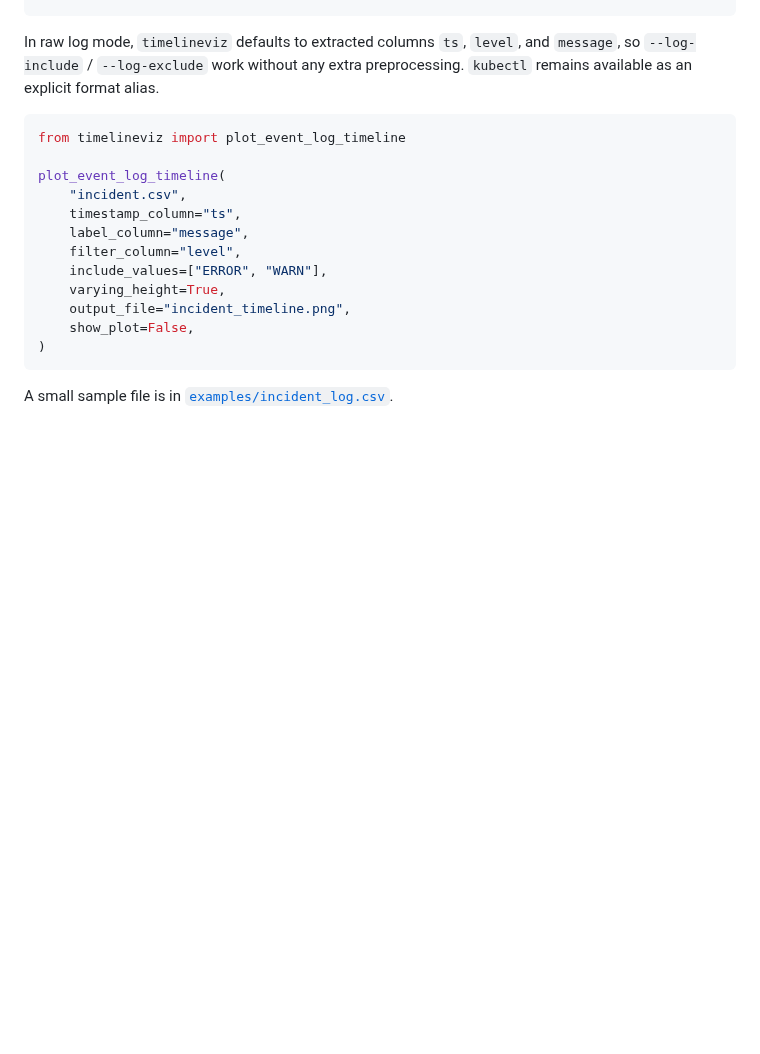
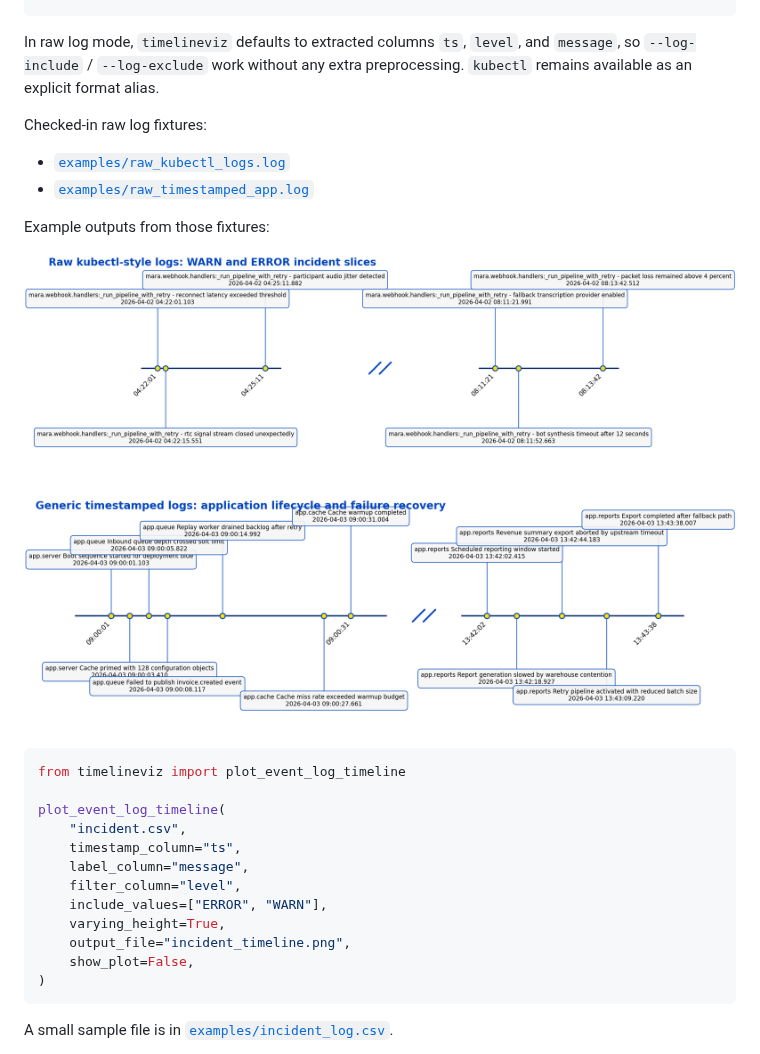
Before and after one commit to garrywilliams/timeline_viz, a Markdown page: README.md, the part around the change. Rendered like a GitHub page; pictures changed too: images/raw_kubectl_log_timeline.png (added), images/raw_timestamped_log_timeline.png (added); blank space fills up the shorter version.

Commit message:
Add raw log example fixtures and images

````diff
--- a/README.md
+++ b/README.md
@@ -115,6 +115,16 @@ tail -n 100 app.log \
 
 In raw log mode, `timelineviz` defaults to extracted columns `ts`, `level`, and `message`, so `--log-include` / `--log-exclude` work without any extra preprocessing. `kubectl` remains available as an explicit format alias.
 
+Checked-in raw log fixtures:
+- [`examples/raw_kubectl_logs.log`](https://github.com/garrywilliams/timeline_viz/blob/main/examples/raw_kubectl_logs.log)
+- [`examples/raw_timestamped_app.log`](https://github.com/garrywilliams/timeline_viz/blob/main/examples/raw_timestamped_app.log)
+
+Example outputs from those fixtures:
+
+![Raw kubectl-style log timeline](https://raw.githubusercontent.com/garrywilliams/timeline_viz/main/images/raw_kubectl_log_timeline.png)
+
+![Generic timestamped log timeline](https://raw.githubusercontent.com/garrywilliams/timeline_viz/main/images/raw_timestamped_log_timeline.png)
+
 ```python
 from timelineviz import plot_event_log_timeline
 
````
Also changed, not shown: CHANGELOG.md (+1 -0 lines), 3 other files.
